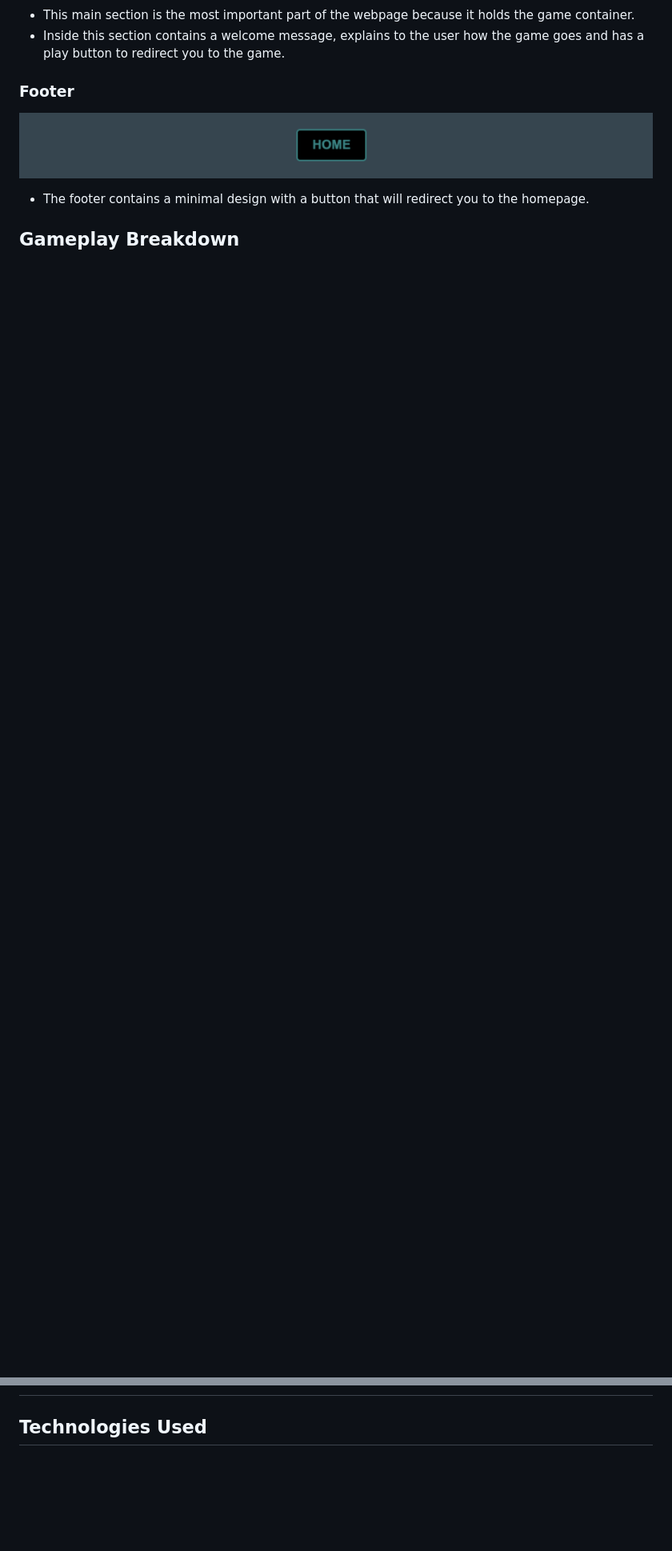
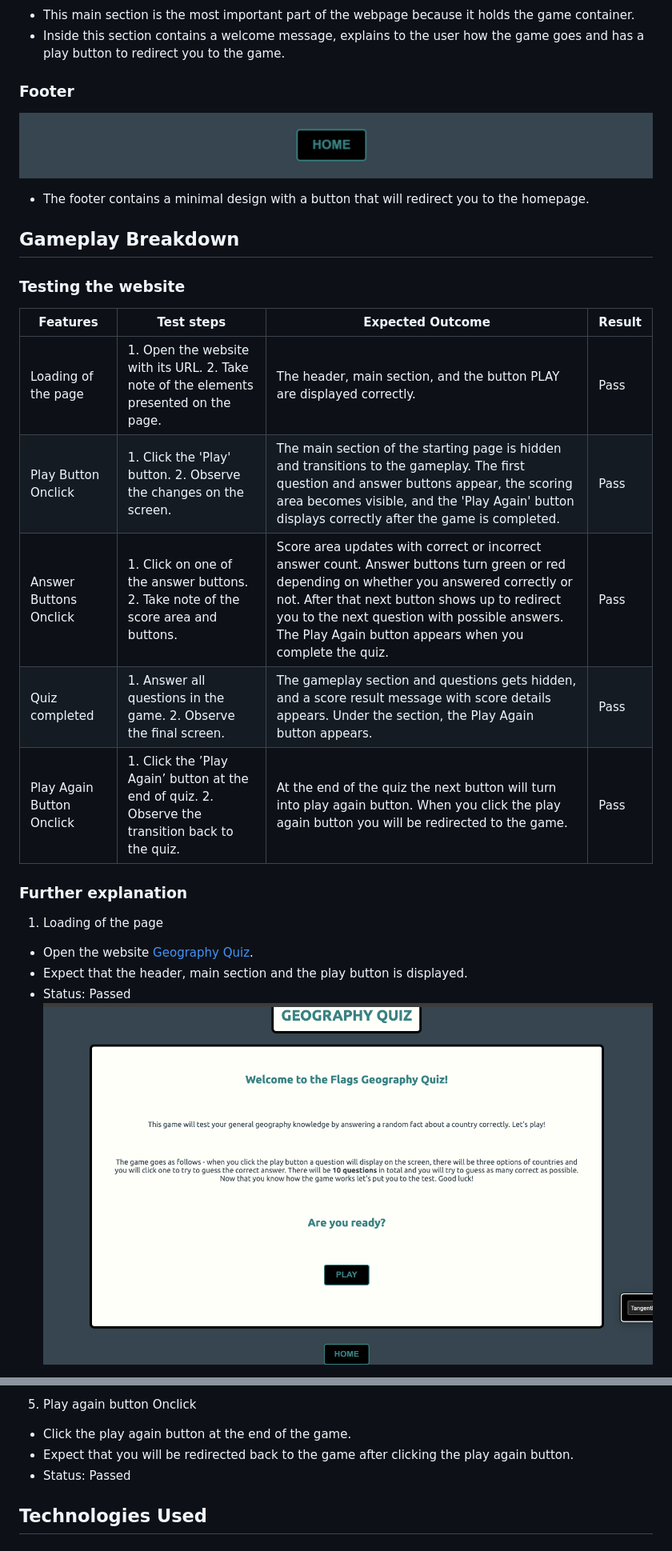
Before and after one commit to aimanh04/Geography-Quiz, a Markdown page: README.md, 2 parts joined by grey strips. Shown: that part at 80% size. GitHub-like rendering; pictures changed too: assets/images/readme-images/loading-page.png (added); blank space fills up the shorter version.

Commit message:
README: Add images of the gameplay breakdown. Add content of the Gameplay breakdown section in readme

```diff
--- a/README.md
+++ b/README.md
@@ -47,3 +47,22 @@ The font I chose for my website is:
 - The footer contains a minimal design with a button that will redirect you to the homepage.
 
 ## Gameplay Breakdown
+
+### Testing the website
+
+| Features | Test steps | Expected Outcome | Result |
+|-----    |----------    |----------   |------|
+| Loading of the page |1. Open the website with its URL. 2. Take note of the elements presented on the page.| The header, main section, and the button PLAY are displayed correctly. | Pass |
+| Play Button Onclick | 1. Click the 'Play' button. 2. Observe the changes on the screen.| The main section of the starting page is hidden and transitions to the gameplay. The first question and answer buttons appear, the scoring area becomes visible, and the 'Play Again' button displays correctly after the game is completed. | Pass |
+| Answer Buttons Onclick | 1. Click on one of the answer buttons. 2. Take note of the score area and buttons.| Score area updates with correct or incorrect answer count. Answer buttons turn green or red depending on whether you answered correctly or not. After that next button shows up to redirect you to the next question with possible answers. The Play Again button appears when you complete the quiz. | Pass |
+| Quiz completed | 1. Answer all questions in the game. 2. Observe the final screen.| The gameplay section and questions gets hidden, and a score result message with score details appears. Under the section, the Play Again button appears.| Pass |
+| Play Again Button Onclick | 1. Click the ’Play Again’ button at the end of quiz. 2. Observe the transition back to the quiz. |At the end of the quiz the next button will turn into play again button. When you click the play again button you will be redirected to the game.| Pass |
+
+### Further explanation
+
+1. Loading of the page
+- Open the website [Geography Quiz](https://aimanh04.github.io/Geography-Quiz/).
+- Expect that the header, main section and the play button is displayed.
+- Status: Passed
+![Loading Home Page](assets/images/readme-images/loading-page.png)
+
@@ -50,3 +87,7 @@ The font I chose for my website is:
+5. Play again button Onclick
+- Click the play again button at the end of the game.
+- Expect that you will be redirected back to the game after clicking the play again button.
+- Status: Passed
 
 ## Technologies Used
 
```
Also changed, not shown: other parts of README.md (+18 -0 lines), assets/images/readme-images/answer-buttons.png (added), assets/images/readme-images/playnow.png (added), assets/images/readme-images/score-page.png (added).
